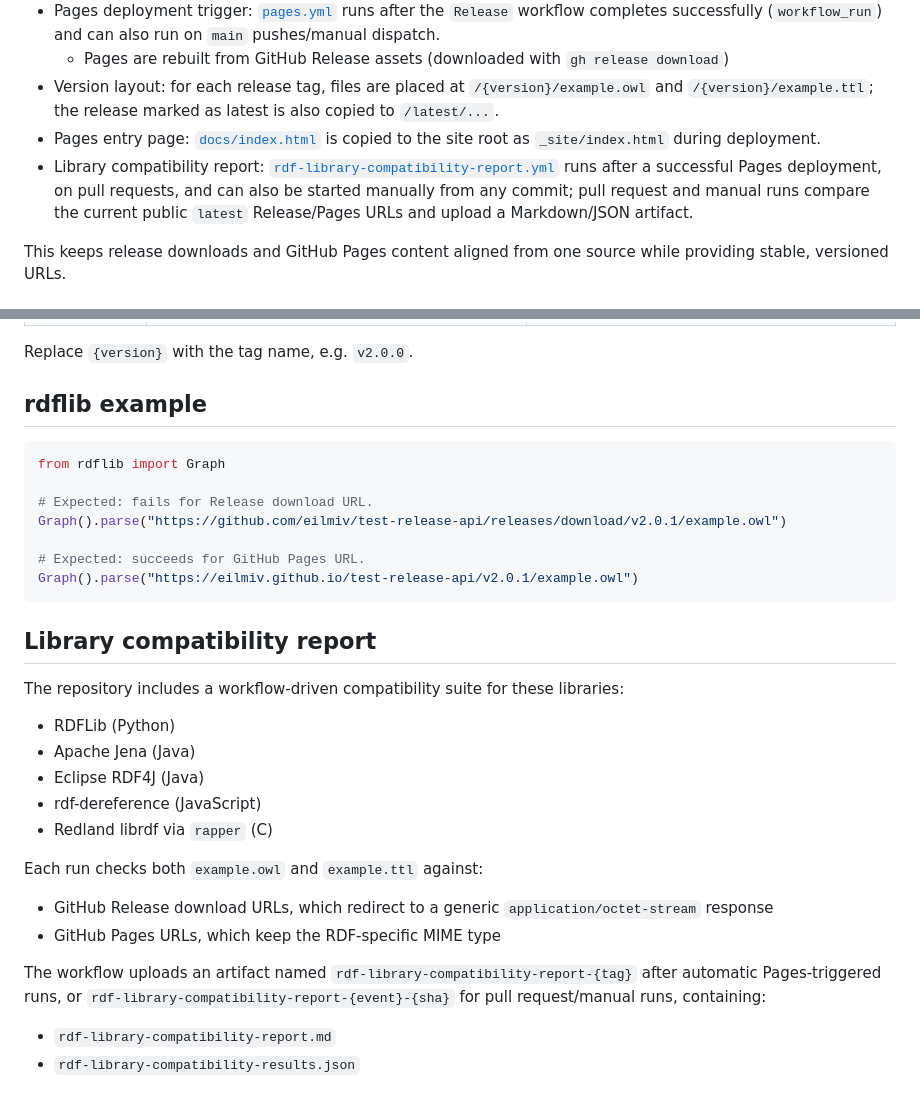
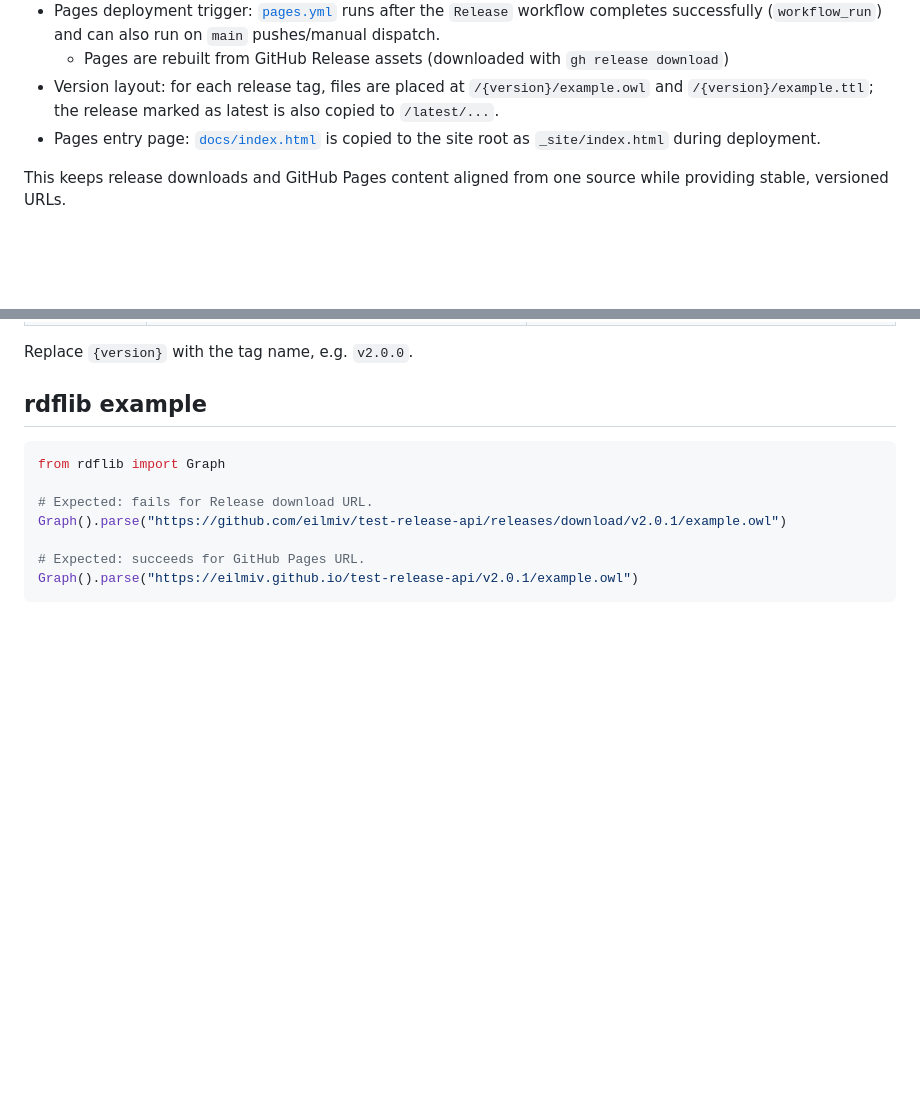
Before and after one commit to eilmiv/test-release-api, a Markdown page: README.md, 2 parts joined by grey strips. Drawn GitHub-style; blank space fills up the shorter version.

Commit message:
Remove lengthy compatibility report from readme

````diff
--- a/README.md
+++ b/README.md
@@ -19,7 +19,6 @@ both formats as release assets and to GitHub Pages under a versioned path.
    - Pages are rebuilt from GitHub Release assets (downloaded with `gh release download`)
 - Version layout: for each release tag, files are placed at `/{version}/example.owl` and `/{version}/example.ttl`; the release marked as latest is also copied to `/latest/...`.
 - Pages entry page: [`docs/index.html`](docs/index.html) is copied to the site root as `_site/index.html` during deployment.
-- Library compatibility report: [`rdf-library-compatibility-report.yml`](.github/workflows/rdf-library-compatibility-report.yml) runs after a successful Pages deployment, on pull requests, and can also be started manually from any commit; pull request and manual runs compare the current public `latest` Release/Pages URLs and upload a Markdown/JSON artifact.
 
 This keeps release downloads and GitHub Pages content aligned from one source while providing stable, versioned URLs.
 
@@ -78,23 +77,3 @@ Graph().parse("https://github.com/eilmiv/test-release-api/releases/download/v2.0
 # Expected: succeeds for GitHub Pages URL.
 Graph().parse("https://eilmiv.github.io/test-release-api/v2.0.1/example.owl")
 ```
-
-## Library compatibility report
-
-The repository includes a workflow-driven compatibility suite for these libraries:
-
-- RDFLib (Python)
-- Apache Jena (Java)
-- Eclipse RDF4J (Java)
-- rdf-dereference (JavaScript)
-- Redland librdf via `rapper` (C)
-
-Each run checks both `example.owl` and `example.ttl` against:
-
-- GitHub Release download URLs, which redirect to a generic `application/octet-stream` response
-- GitHub Pages URLs, which keep the RDF-specific MIME type
-
-The workflow uploads an artifact named `rdf-library-compatibility-report-{tag}` after automatic Pages-triggered runs, or `rdf-library-compatibility-report-{event}-{sha}` for pull request/manual runs, containing:
-
-- `rdf-library-compatibility-report.md`
-- `rdf-library-compatibility-results.json`
````
